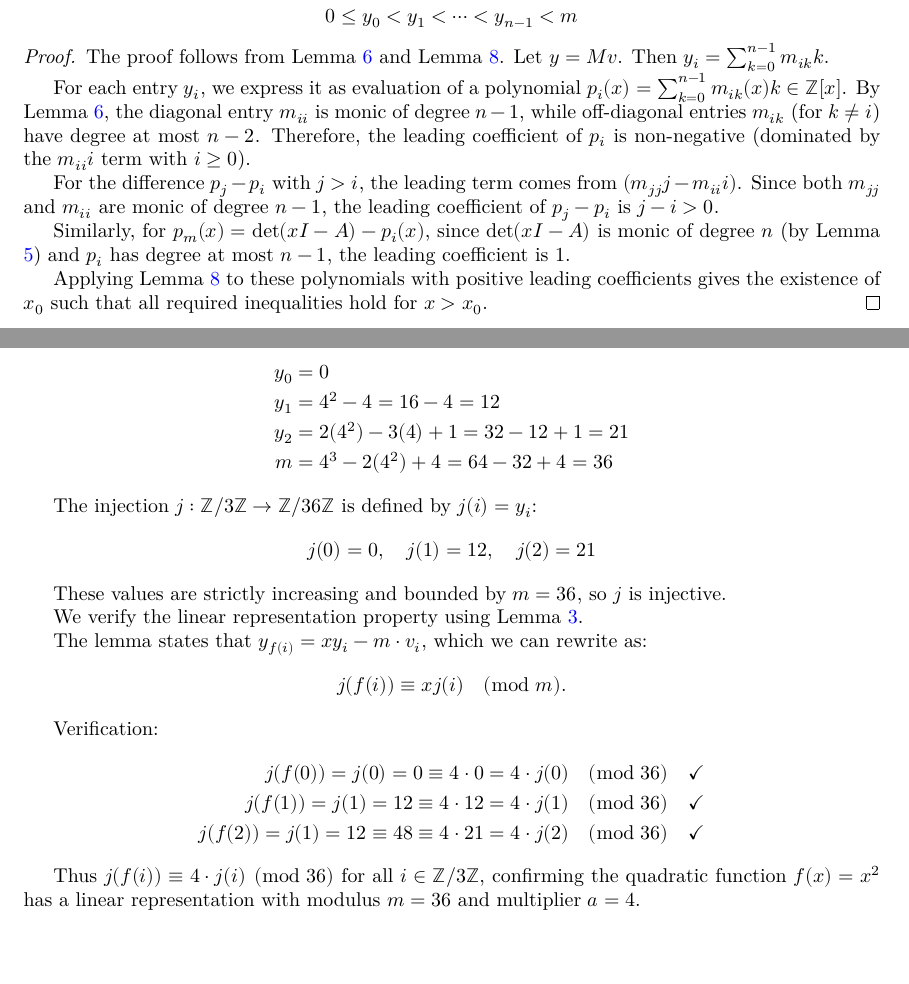
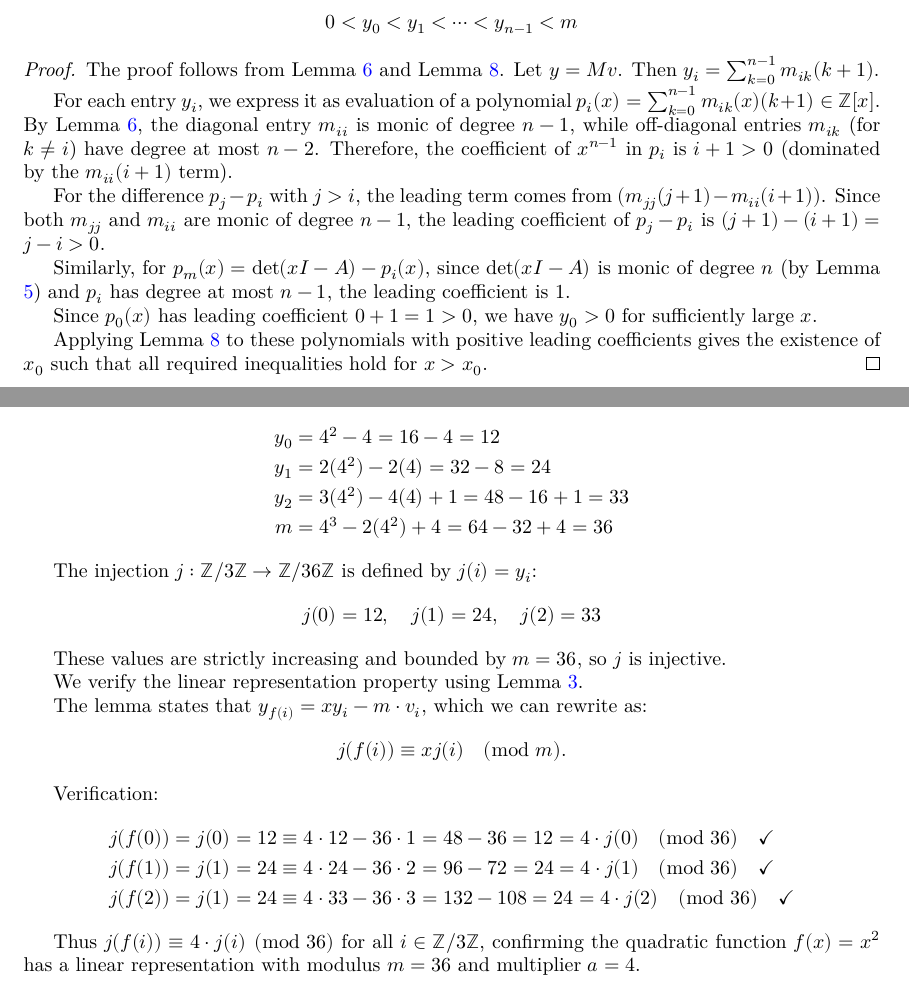
Before and after one commit to roman3017/FinLin, a LaTeX document (blueprint/src/print.tex, which reads blueprint/src/article/finmap.tex): two parts of pages 3 and 5 of 5, joined at a grey line, cut so that both start at the same text, the shorter picture padded with empty space. Compiled offline with XeLaTeX.

Commit message:
change v

```diff
--- a/blueprint/src/article/finmap.tex
+++ b/blueprint/src/article/finmap.tex
@@ -125,22 +125,24 @@ since $a \geq 1$ being a positive integer and $n > B$. Also $n > B \geq 0$ ensur
 \lean{adj_poly_strict_increasing}
 \uses{lem:adj_poly, lem:polynomial_positive}
 Let $M = (m_{ij}) = M(x) = \operatorname{adj}(x I - A)$ be the adjugate of the characteristic matrix $x\cdot I - A$.
-Let $v = (0,1,\ldots,n-1)^T$ and $m = m(x) = \det(x I - A)$. Then for sufficiently large integer $x$:
-$$0 \le y_0 < y_1 < \cdots < y_{n-1} < m$$
+Let $v = (1,2,\ldots,n)^T$ and $m = m(x) = \det(x I - A)$. Then for sufficiently large integer $x$:
+$$0 < y_0 < y_1 < \cdots < y_{n-1} < m$$
 \end{lemma}
 
 \begin{proof}
 \uses{lem:adj_poly, lem:polynomial_positive, lem:charmatrix_helpers}
 The proof follows from Lemma \ref{lem:adj_poly} and Lemma \ref{lem:polynomial_positive}.
-Let $y = Mv$. Then $y_i = \sum_{k=0}^{n-1} m_{ik} k$.
+Let $y = Mv$. Then $y_i = \sum_{k=0}^{n-1} m_{ik} (k+1)$.
 
-For each entry $y_i$, we express it as evaluation of a polynomial $p_i(x) = \sum_{k=0}^{n-1} m_{ik}(x) k \in \mathbb{Z}[x]$.
+For each entry $y_i$, we express it as evaluation of a polynomial $p_i(x) = \sum_{k=0}^{n-1} m_{ik}(x) (k+1) \in \mathbb{Z}[x]$.
 By Lemma \ref{lem:adj_poly}, the diagonal entry $m_{ii}$ is monic of degree $n-1$, while off-diagonal entries $m_{ik}$ (for $k \neq i$) have degree at most $n-2$.
-Therefore, the leading coefficient of $p_i$ is non-negative (dominated by the $m_{ii} i$ term with $i \geq 0$).
+Therefore, the coefficient of $x^{n-1}$ in $p_i$ is $i+1 > 0$ (dominated by the $m_{ii} (i+1)$ term).
 
-For the difference $p_j - p_i$ with $j > i$, the leading term comes from $(m_{jj} j - m_{ii} i)$. Since both $m_{jj}$ and $m_{ii}$ are monic of degree $n-1$, the leading coefficient of $p_j - p_i$ is $j - i > 0$.
+For the difference $p_j - p_i$ with $j > i$, the leading term comes from $(m_{jj} (j+1) - m_{ii} (i+1))$. Since both $m_{jj}$ and $m_{ii}$ are monic of degree $n-1$, the leading coefficient of $p_j - p_i$ is $(j+1) - (i+1) = j - i > 0$.
 
 Similarly, for $p_m(x) = \det(x I - A) - p_i(x)$, since $\det(x I - A)$ is monic of degree $n$ (by Lemma \ref{lem:charmatrix_helpers}) and $p_i$ has degree at most $n-1$, the leading coefficient is 1.
+
+Since $p_0(x)$ has leading coefficient $0+1 = 1 > 0$, we have $y_0 > 0$ for sufficiently large $x$.
 
 Applying Lemma \ref{lem:polynomial_positive} to these polynomials with positive leading coefficients gives the existence of $x_0$ such that all required inequalities hold for $x > x_0$.
 \end{proof}
@@ -231,14 +233,14 @@ x^2 - x \\
 
 For $x = 4$, we compute:
 \begin{align*}
-y_0 &= 0 \\
-y_1 &= 4^2 - 4 = 16 - 4 = 12 \\
-y_2 &= 2(4^2) - 3(4) + 1 = 32 - 12 + 1 = 21 \\
+y_0 &= 4^2 - 4 = 16 - 4 = 12 \\
+y_1 &= 2(4^2) - 2(4) = 32 - 8 = 24 \\
+y_2 &= 3(4^2) - 4(4) + 1 = 48 - 16 + 1 = 33 \\
 m &= 4^3 - 2(4^2) + 4 = 64 - 32 + 4 = 36
 \end{align*}
 
 The injection $j: \mathbb{Z}/3\mathbb{Z} \to \mathbb{Z}/36\mathbb{Z}$ is defined by $j(i) = y_i$:
-$$j(0) = 0, \quad j(1) = 12, \quad j(2) = 21$$
+$$j(0) = 12, \quad j(1) = 24, \quad j(2) = 33$$
 
 These values are strictly increasing and bounded by $m = 36$, so $j$ is injective.
 
@@ -249,9 +251,9 @@ $$j(f(i)) \equiv x j(i) \pmod{m}.$$
 
 Verification:
 \begin{align*}
-j(f(0)) = j(0) = 0 \equiv 4 \cdot 0 = 4 \cdot j(0) \pmod{36} \quad\checkmark \\
-j(f(1)) = j(1) = 12 \equiv 4 \cdot 12 = 4 \cdot j(1) \pmod{36} \quad\checkmark \\
-j(f(2)) = j(1) = 12 \equiv 48 \equiv 4 \cdot 21 = 4 \cdot j(2) \pmod{36} \quad\checkmark
+j(f(0)) = j(0) = 12 &\equiv 4 \cdot 12 - 36 \cdot 1 = 48 - 36 = 12 = 4 \cdot j(0) \pmod{36} \quad\checkmark \\
+j(f(1)) = j(1) = 24 &\equiv 4 \cdot 24 - 36 \cdot 2 = 96 - 72 = 24 = 4 \cdot j(1) \pmod{36} \quad\checkmark \\
+j(f(2)) = j(1) = 24 &\equiv 4 \cdot 33 - 36 \cdot 3 = 132 - 108 = 24 = 4 \cdot j(2) \pmod{36} \quad\checkmark
 \end{align*}
 
 Thus $j(f(i)) \equiv 4 \cdot j(i) \pmod{36}$ for all $i \in \mathbb{Z}/3\mathbb{Z}$, confirming the quadratic function $f(x) = x^2$ has a linear representation with modulus $m = 36$ and multiplier $a = 4$.
```
Also changed, not shown: blueprint/src/article/finmap.tex (18 more changed lines), 1 other file.
